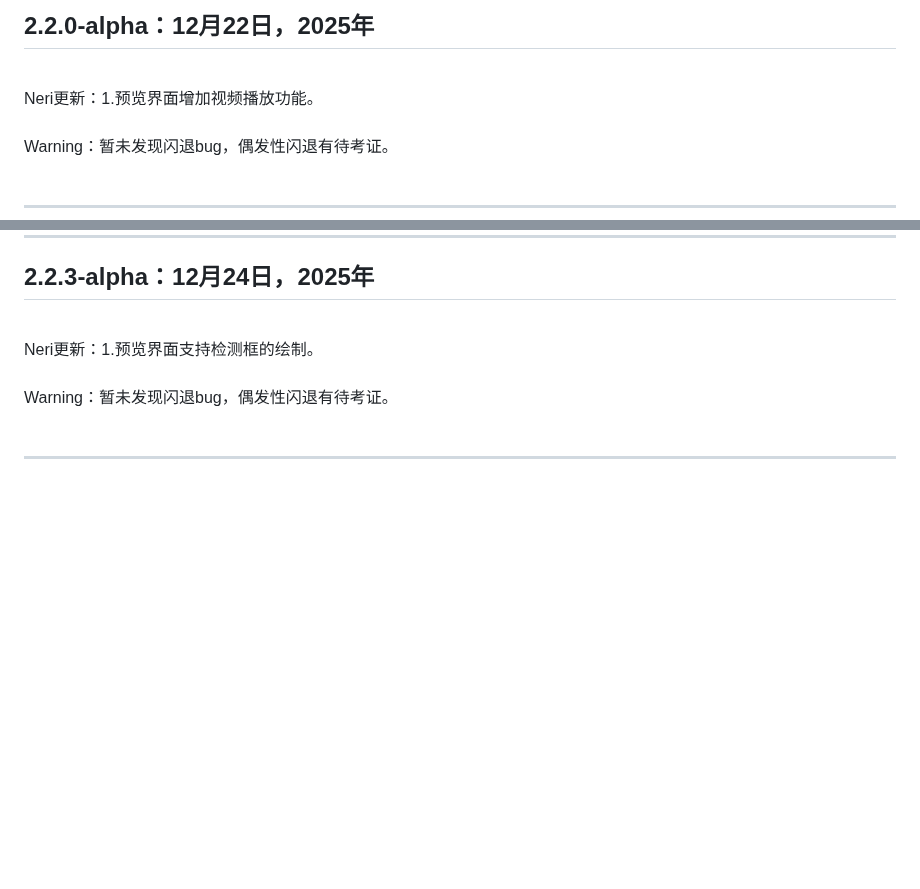
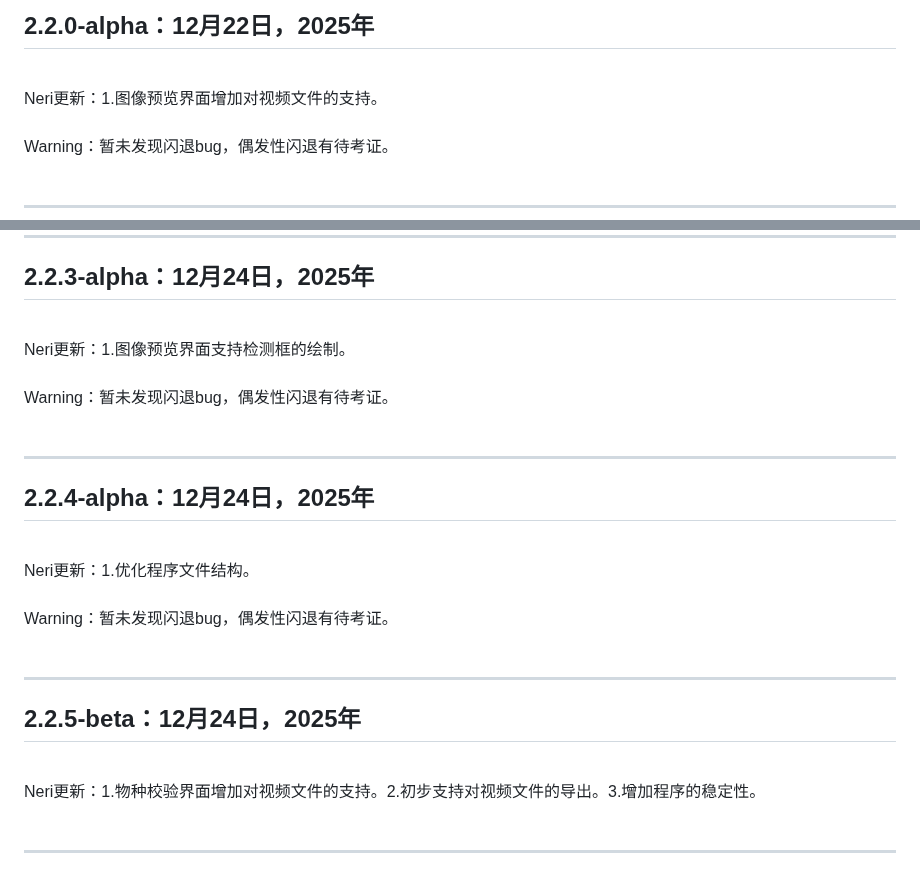
Before and after one commit to wakin721/Neri, a Markdown page: res/demo/README_Update.md, 2 parts joined by grey strips. Drawn GitHub-style; blank space fills up the shorter version.

```diff
--- a/res/demo/README_Update.md
+++ b/res/demo/README_Update.md
@@ -154,7 +154,7 @@ Warning：暂未发现闪退bug，偶发性闪退有待考证。
 
 ## 2.2.0-alpha：12月22日，2025年
 <br />
-Neri更新：1.预览界面增加视频播放功能。
+Neri更新：1.图像预览界面增加对视频文件的支持。
 <br />
 <br />
 Warning：暂未发现闪退bug，偶发性闪退有待考证。
@@ -190,7 +190,7 @@ Warning：暂未发现闪退bug，偶发性闪退有待考证。
 
 ## 2.2.3-alpha：12月24日，2025年
 <br />
-Neri更新：1.预览界面支持检测框的绘制。
+Neri更新：1.图像预览界面支持检测框的绘制。
 <br />
 <br />
 Warning：暂未发现闪退bug，偶发性闪退有待考证。
@@ -198,3 +198,25 @@ Warning：暂未发现闪退bug，偶发性闪退有待考证。
 <br />
 
 ---
+
+
+## 2.2.4-alpha：12月24日，2025年
+<br />
+Neri更新：1.优化程序文件结构。
+<br />
+<br />
+Warning：暂未发现闪退bug，偶发性闪退有待考证。
+<br />
+<br />
+
+---
+
+
+## 2.2.5-beta：12月24日，2025年
+<br />
+Neri更新：1.物种校验界面增加对视频文件的支持。2.初步支持对视频文件的导出。3.增加程序的稳定性。
+<br />
+<br />
+
+
+---
```
